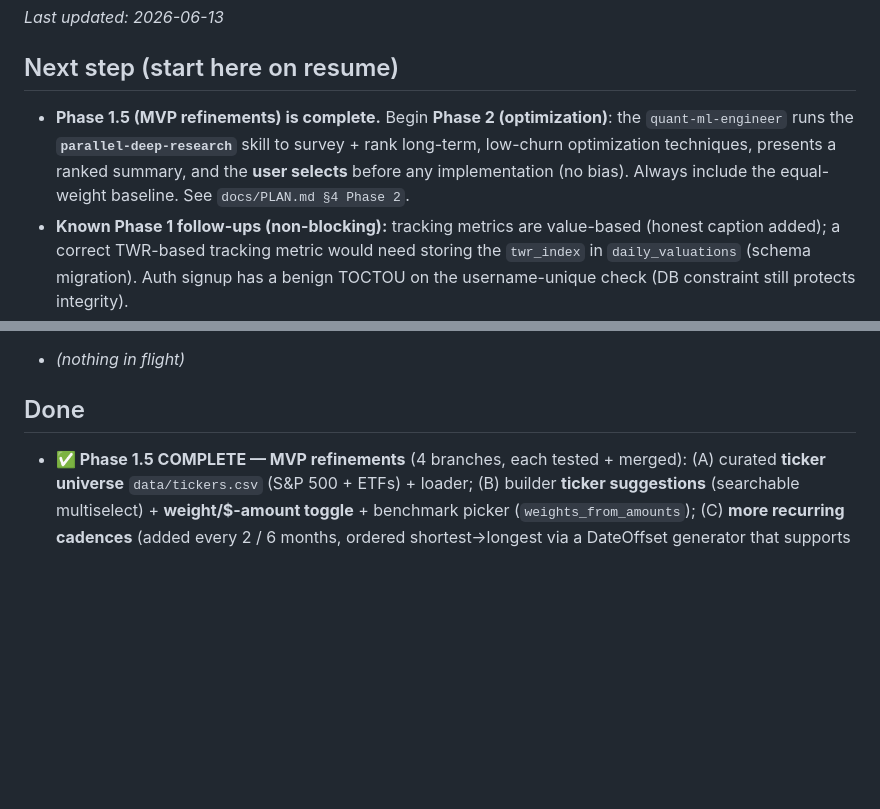
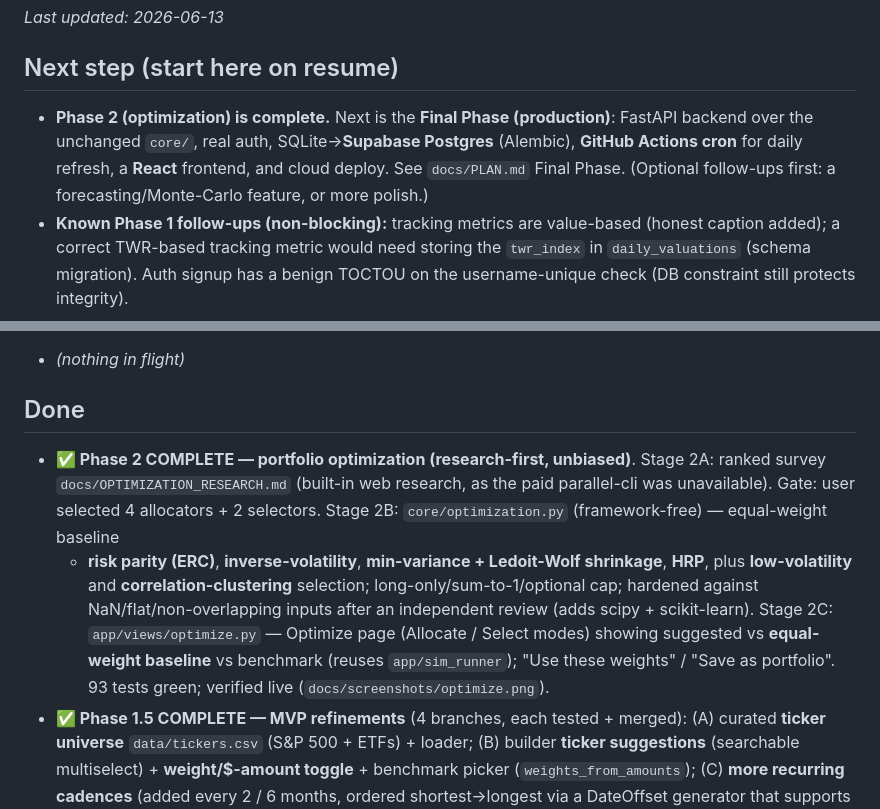
Before and after one commit to RodrigoSBautista/portfolio-optimization-platform, a Markdown page: docs/PROGRESS.md, 2 parts joined by grey strips. Rendered like a GitHub page; blank space fills up the shorter version.

```diff
--- a/docs/PROGRESS.md
+++ b/docs/PROGRESS.md
@@ -8,11 +8,11 @@ _Last updated: 2026-06-13_
 
 ## Next step (start here on resume)
 
-- **Phase 1.5 (MVP refinements) is complete.** Begin **Phase 2 (optimization)**: the
-  `quant-ml-engineer` runs the **`parallel-deep-research`** skill to survey + rank
-  long-term, low-churn optimization techniques, presents a ranked summary, and the
-  **user selects** before any implementation (no bias). Always include the
-  equal-weight baseline. See `docs/PLAN.md §4 Phase 2`.
+- **Phase 2 (optimization) is complete.** Next is the **Final Phase (production)**:
+  FastAPI backend over the unchanged `core/`, real auth, SQLite→**Supabase Postgres**
+  (Alembic), **GitHub Actions cron** for daily refresh, a **React** frontend, and
+  cloud deploy. See `docs/PLAN.md` Final Phase. (Optional follow-ups first: a
+  forecasting/Monte-Carlo feature, or more polish.)
 - **Known Phase 1 follow-ups (non-blocking):** tracking metrics are value-based
   (honest caption added); a correct TWR-based tracking metric would need storing the
   `twr_index` in `daily_valuations` (schema migration). Auth signup has a benign
@@ -29,6 +29,18 @@ _Last updated: 2026-06-13_
 
 ## Done
 
+- **✅ Phase 2 COMPLETE — portfolio optimization (research-first, unbiased)**.
+  Stage 2A: ranked survey `docs/OPTIMIZATION_RESEARCH.md` (built-in web research, as
+  the paid parallel-cli was unavailable). Gate: user selected 4 allocators + 2
+  selectors. Stage 2B: `core/optimization.py` (framework-free) — equal-weight baseline
+  + **risk parity (ERC)**, **inverse-volatility**, **min-variance + Ledoit-Wolf
+  shrinkage**, **HRP**, plus **low-volatility** and **correlation-clustering**
+  selection; long-only/sum-to-1/optional cap; hardened against NaN/flat/non-overlapping
+  inputs after an independent review (adds scipy + scikit-learn). Stage 2C:
+  `app/views/optimize.py` — Optimize page (Allocate / Select modes) showing suggested
+  vs **equal-weight baseline** vs benchmark (reuses `app/sim_runner`); "Use these
+  weights" / "Save as portfolio". 93 tests green; verified live
+  (`docs/screenshots/optimize.png`).
 - **✅ Phase 1.5 COMPLETE — MVP refinements** (4 branches, each tested + merged):
   (A) curated **ticker universe** `data/tickers.csv` (S&P 500 + ETFs) + loader;
   (B) builder **ticker suggestions** (searchable multiselect) + **weight/$-amount
```
Also changed, not shown: README.md (+5 -0 lines), docs/screenshots/optimize.png (added), 3 other files.
